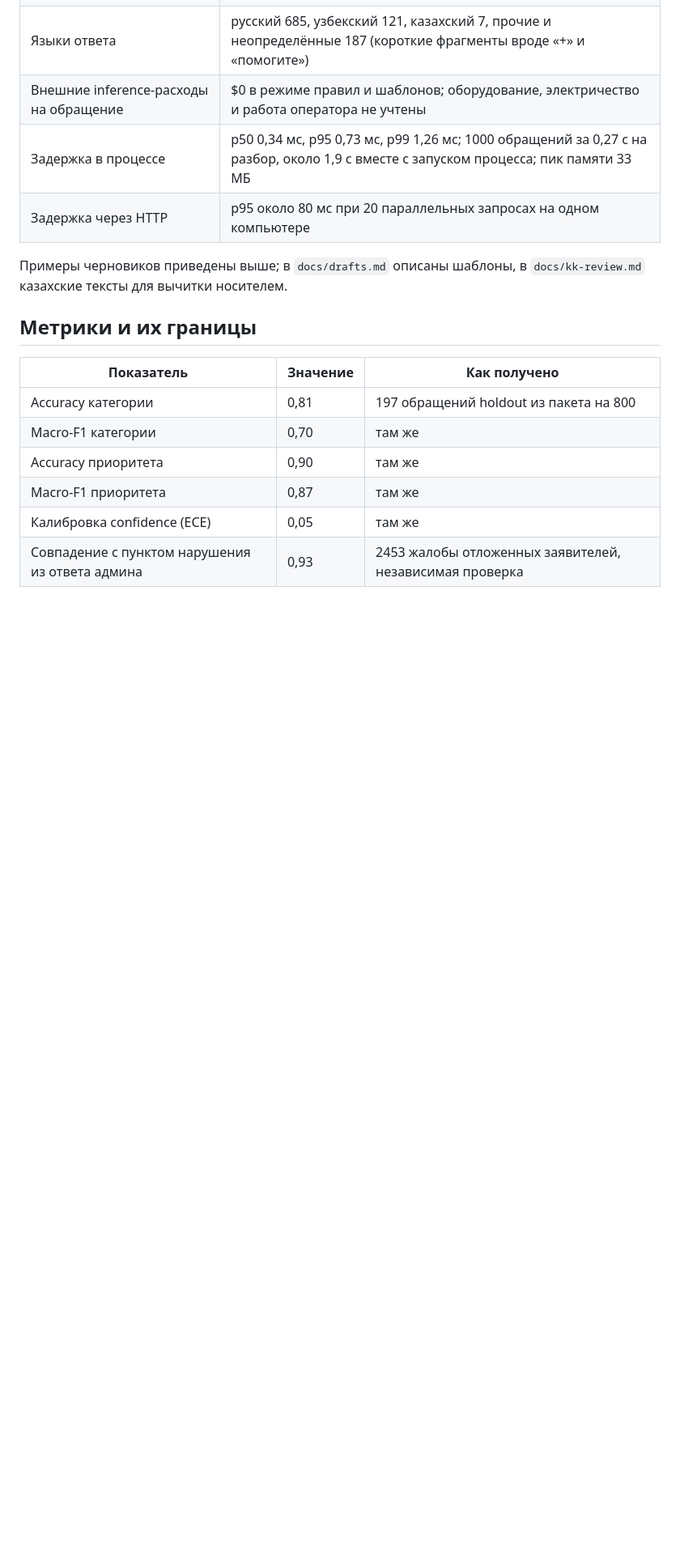
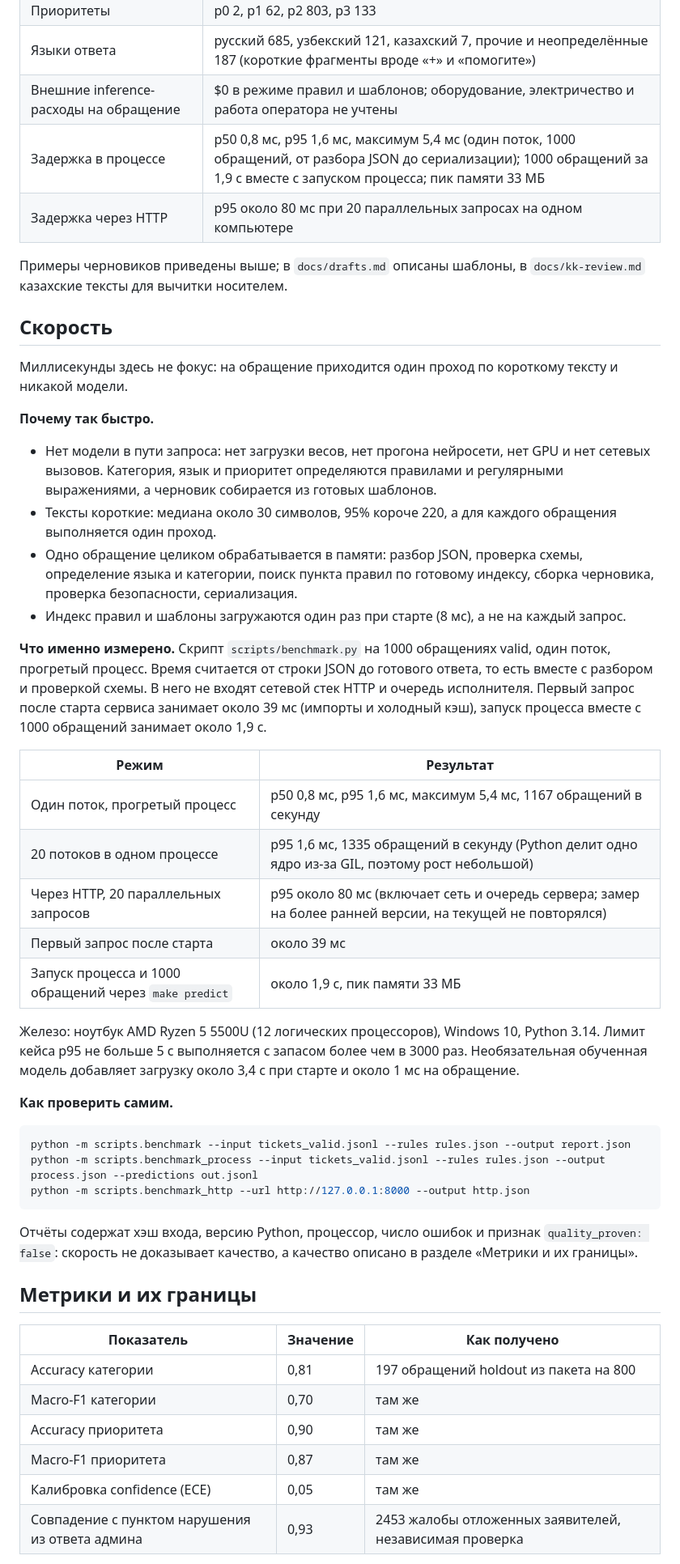
Before and after one commit to herachxx/outsiders, a Markdown page: README.md, the part around one of its changes. Shown at 81% size. GitHub-like rendering; blank space fills up the shorter version.

Commit message:
docs: README speed section with method, hardware, reproducible commands and honest numbers
Co-Authored-By: Claude Sonnet 5.5 <noreply@anthropic.com>

````diff
--- a/README.md
+++ b/README.md
@@ -129,10 +129,43 @@ python -m scripts.validate_predictions --input tickets.jsonl --predictions pred.
 | Приоритеты | p0 2, p1 62, p2 803, p3 133 |
 | Языки ответа | русский 685, узбекский 121, казахский 7, прочие и неопределённые 187 (короткие фрагменты вроде «+» и «помогите») |
 | Внешние inference-расходы на обращение | $0 в режиме правил и шаблонов; оборудование, электричество и работа оператора не учтены |
-| Задержка в процессе | p50 0,34 мс, p95 0,73 мс, p99 1,26 мс; 1000 обращений за 0,27 с на разбор, около 1,9 с вместе с запуском процесса; пик памяти 33 МБ |
+| Задержка в процессе | p50 0,8 мс, p95 1,6 мс, максимум 5,4 мс (один поток, 1000 обращений, от разбора JSON до сериализации); 1000 обращений за 1,9 с вместе с запуском процесса; пик памяти 33 МБ |
 | Задержка через HTTP | p95 около 80 мс при 20 параллельных запросах на одном компьютере |
 
 Примеры черновиков приведены выше; в `docs/drafts.md` описаны шаблоны, в `docs/kk-review.md` казахские тексты для вычитки носителем.
+
+## Скорость
+
+Миллисекунды здесь не фокус: на обращение приходится один проход по короткому тексту и никакой модели.
+
+**Почему так быстро.**
+
+* Нет модели в пути запроса: нет загрузки весов, нет прогона нейросети, нет GPU и нет сетевых вызовов. Категория, язык и приоритет определяются правилами и регулярными выражениями, а черновик собирается из готовых шаблонов.
+* Тексты короткие: медиана около 30 символов, 95% короче 220, а для каждого обращения выполняется один проход.
+* Одно обращение целиком обрабатывается в памяти: разбор JSON, проверка схемы, определение языка и категории, поиск пункта правил по готовому индексу, сборка черновика, проверка безопасности, сериализация.
+* Индекс правил и шаблоны загружаются один раз при старте (8 мс), а не на каждый запрос.
+
+**Что именно измерено.** Скрипт `scripts/benchmark.py` на 1000 обращениях valid, один поток, прогретый процесс. Время считается от строки JSON до готового ответа, то есть вместе с разбором и проверкой схемы. В него не входят сетевой стек HTTP и очередь исполнителя. Первый запрос после старта сервиса занимает около 39 мс (импорты и холодный кэш), запуск процесса вместе с 1000 обращений занимает около 1,9 с.
+
+| Режим | Результат |
+|---|---|
+| Один поток, прогретый процесс | p50 0,8 мс, p95 1,6 мс, максимум 5,4 мс, 1167 обращений в секунду |
+| 20 потоков в одном процессе | p95 1,6 мс, 1335 обращений в секунду (Python делит одно ядро из-за GIL, поэтому рост небольшой) |
+| Через HTTP, 20 параллельных запросов | p95 около 80 мс (включает сеть и очередь сервера; замер на более ранней версии, на текущей не повторялся) |
+| Первый запрос после старта | около 39 мс |
+| Запуск процесса и 1000 обращений через `make predict` | около 1,9 с, пик памяти 33 МБ |
+
+Железо: ноутбук AMD Ryzen 5 5500U (12 логических процессоров), Windows 10, Python 3.14. Лимит кейса p95 не больше 5 с выполняется с запасом более чем в 3000 раз. Необязательная обученная модель добавляет загрузку около 3,4 с при старте и около 1 мс на обращение.
+
+**Как проверить самим.**
+
+```bash
+python -m scripts.benchmark --input tickets_valid.jsonl --rules rules.json --output report.json
+python -m scripts.benchmark_process --input tickets_valid.jsonl --rules rules.json --output process.json --predictions out.jsonl
+python -m scripts.benchmark_http --url http://127.0.0.1:8000 --output http.json
+```
+
+Отчёты содержат хэш входа, версию Python, процессор, число ошибок и признак `quality_proven: false`: скорость не доказывает качество, а качество описано в разделе «Метрики и их границы».
 
 ## Метрики и их границы
 
````
Also changed, not shown: other parts of README.md (+2 -2 lines).
